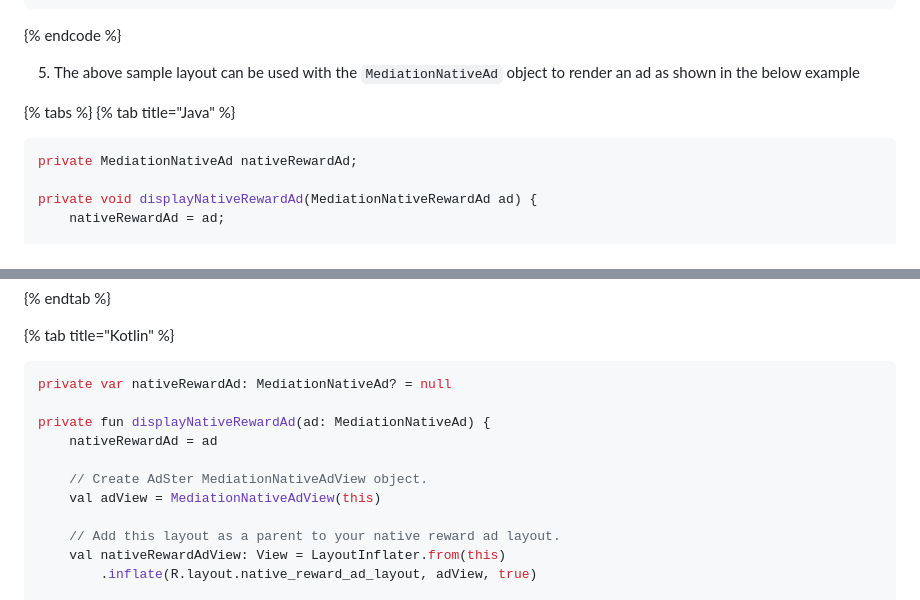
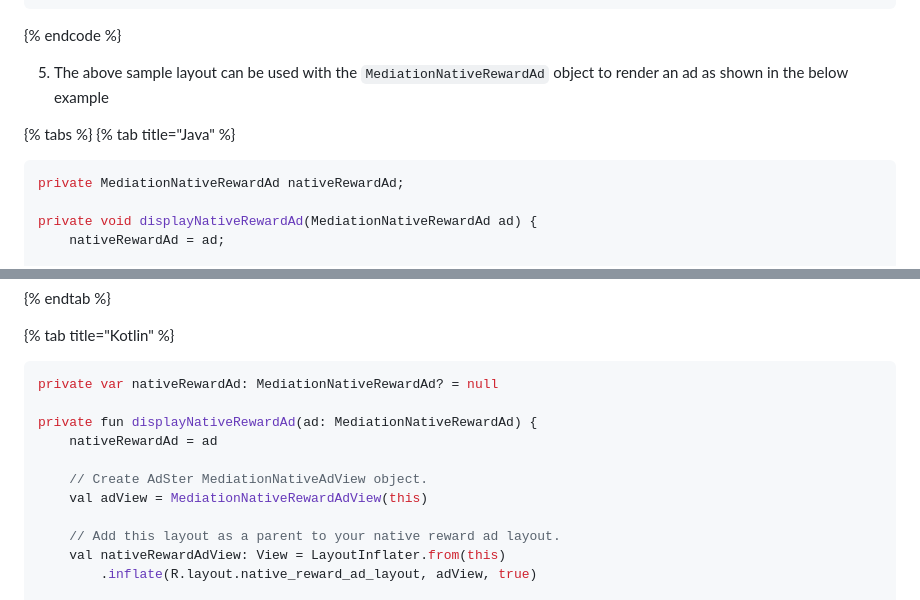
Before and after one commit to adster-tech/adster-tech.github.io, a Markdown page: gitbook/how-to-render-an-ad/native-ad-1.md, 2 parts joined by grey strips. Drawn GitHub-style.

Commit message:
GITBOOK-124: No subject

````diff
--- a/gitbook/how-to-render-an-ad/native-ad-1.md
+++ b/gitbook/how-to-render-an-ad/native-ad-1.md
@@ -180,12 +179,12 @@ AdSterAdLoader.builder().withAdsListener(object : MediationAdListener() {
 ```
 {% endcode %}
 
-5. The above sample layout can be used with the `MediationNativeAd` object to render an ad as shown in the below example
+5. The above sample layout can be used with the `MediationNativeRewardAd` object to render an ad as shown in the below example
 
 {% tabs %}
 {% tab title="Java" %}
 ```java
-private MediationNativeAd nativeRewardAd;
+private MediationNativeRewardAd nativeRewardAd;
 
 private void displayNativeRewardAd(MediationNativeRewardAd ad) {
     nativeRewardAd = ad;
@@ -265,13 +264,13 @@ protected void onDestroy() {
 
 {% tab title="Kotlin" %}
 ```kotlin
-private var nativeRewardAd: MediationNativeAd? = null
+private var nativeRewardAd: MediationNativeRewardAd? = null
 
-private fun displayNativeRewardAd(ad: MediationNativeAd) {
+private fun displayNativeRewardAd(ad: MediationNativeRewardAd) {
     nativeRewardAd = ad
 
     // Create AdSter MediationNativeAdView object.
-    val adView = MediationNativeAdView(this)
+    val adView = MediationNativeRewardAdView(this)
 
     // Add this layout as a parent to your native reward ad layout.
     val nativeRewardAdView: View = LayoutInflater.from(this)
````
Also changed, not shown: other parts of gitbook/how-to-render-an-ad/native-ad-1.md (+4 -5 lines).
